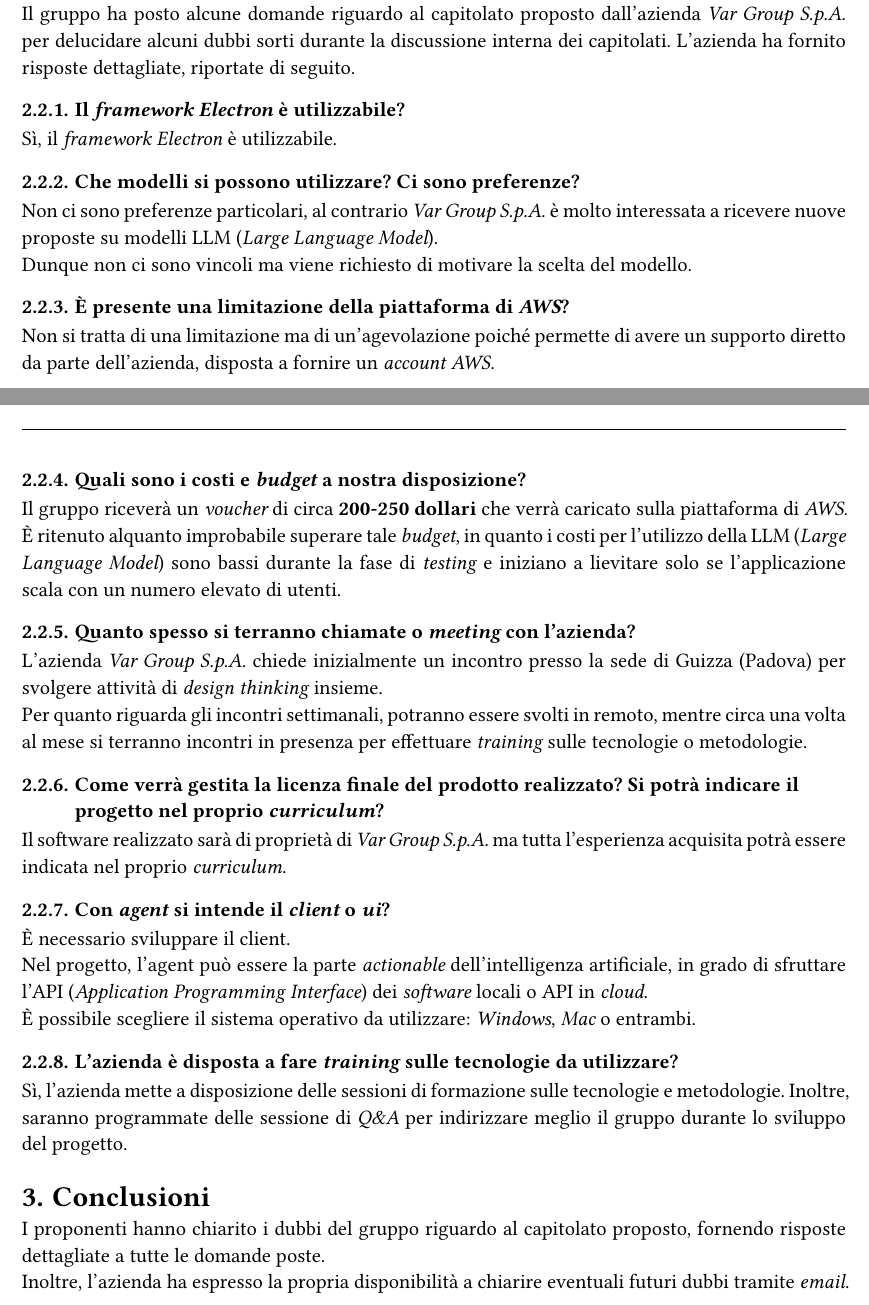
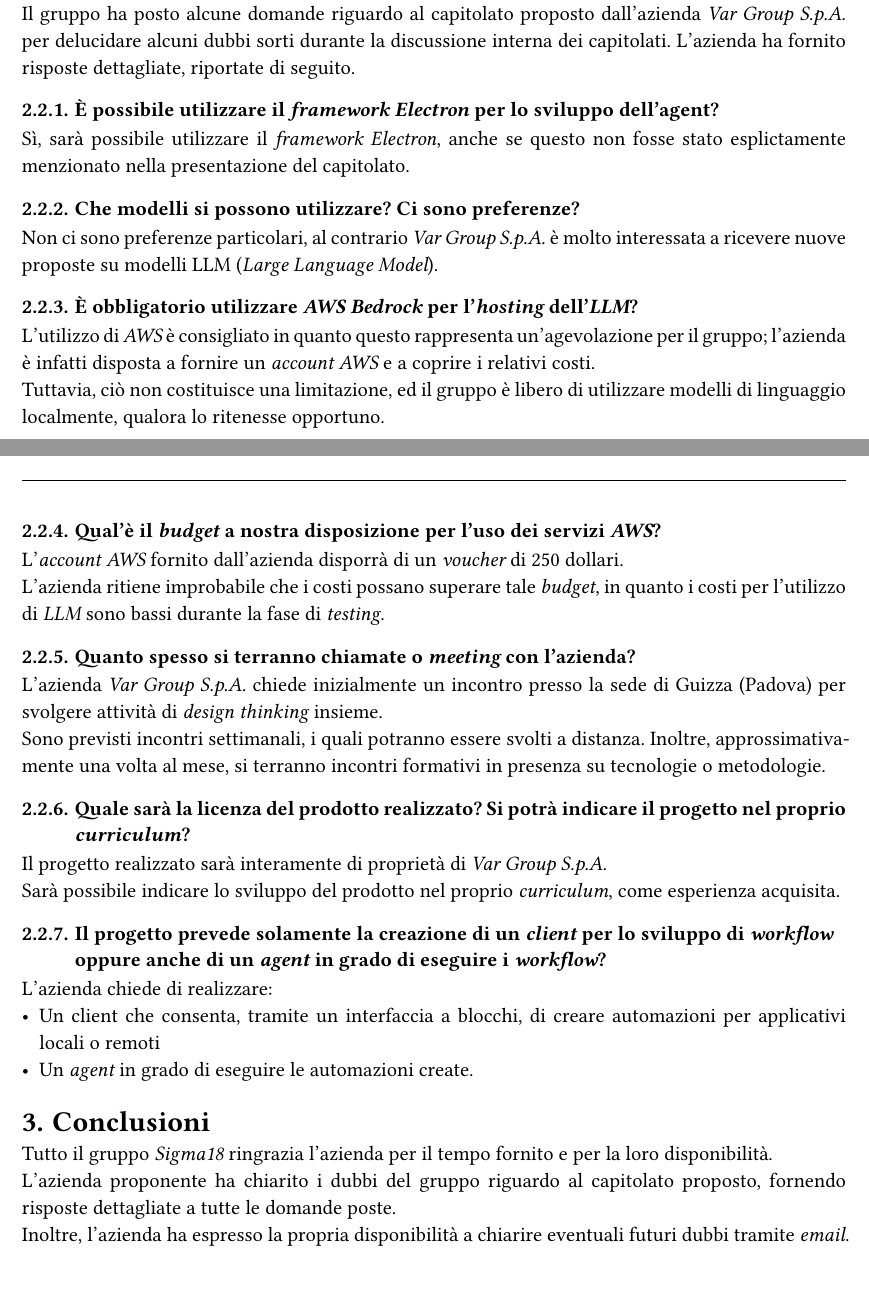
Before and after one commit to Sigma18Unipd/docs, a Typst document (1-candidatura/verbali/esterni/ve_20250314_1.1.1.typ): two parts of pages 4 and 5 of 5 before the commit and two parts of pages 3 and 4 of 4 after it, joined at a grey line, cut so that both start at the same text. Compiled offline with Typst 0.15.

Commit message:
Aggiornamento verbale esterno

```diff
--- a/1-candidatura/verbali/esterni/ve_20250314_1.1.1.typ
+++ b/1-candidatura/verbali/esterni/ve_20250314_1.1.1.typ
@@ -56,35 +38,35 @@
 Il gruppo ha posto alcune domande riguardo al capitolato proposto dall'azienda _Var Group S.p.A._ per delucidare alcuni dubbi sorti durante la discussione interna dei capitolati.
 L'azienda ha fornito risposte dettagliate, riportate di seguito.
 
-=== Il _framework Electron_ è utilizzabile?
-Sì, il _framework Electron_ è utilizzabile.
+=== È possibile utilizzare il _framework Electron_ per lo sviluppo dell'agent?
+Sì, sarà possibile utilizzare il _framework Electron_, anche se questo non fosse stato esplictamente menzionato nella presentazione del capitolato.
 
 === Che modelli si possono utilizzare? Ci sono preferenze?
-Non ci sono preferenze particolari, al contrario _Var Group S.p.A._ è molto interessata a ricevere nuove proposte su modelli LLM (_Large Language Model_). \
-Dunque non ci sono vincoli ma viene richiesto di motivare la scelta del modello.
+Non ci sono preferenze particolari, al contrario _Var Group S.p.A._ è molto interessata a ricevere nuove proposte su modelli LLM (_Large Language Model_).
 
-=== È presente una limitazione della piattaforma di _AWS_?
-Non si tratta di una limitazione ma di un'agevolazione poiché permette di avere un supporto diretto da parte dell'azienda, disposta a fornire un _account AWS_.
+=== È obbligatorio utilizzare _AWS Bedrock_ per l'_hosting_ dell'_LLM_?
+L'utilizzo di _AWS_ è consigliato in quanto questo rappresenta un'agevolazione per il gruppo; l'azienda è infatti disposta a fornire un _account AWS_ e a coprire i relativi costi.\
+Tuttavia, ciò non costituisce una limitazione, ed il gruppo è libero di utilizzare modelli di linguaggio localmente, qualora lo ritenesse opportuno.
 
-=== Quali sono i costi e _budget_ a nostra disposizione?
-Il gruppo riceverà un _voucher_ di circa *200-250 dollari* che verrà caricato sulla piattaforma di _AWS_.\
-È ritenuto alquanto improbabile superare tale _budget_, in quanto i costi per l'utilizzo della LLM (_Large Language Model_) sono bassi durante la fase di _testing_ e iniziano a lievitare solo se l'applicazione scala con un numero elevato di utenti.
+=== Qual'è il _budget_ a nostra disposizione per l'uso dei servizi _AWS_?
+L'_account AWS_ fornito dall'azienda disporrà di un _voucher_ di 250 dollari.\
+L'azienda ritiene improbabile che i costi possano superare tale _budget_, in quanto i costi per l'utilizzo di _LLM_ sono bassi durante la fase di _testing_.
 
 === Quanto spesso si terranno chiamate o _meeting_ con l'azienda?
 L'azienda _Var Group S.p.A._ chiede inizialmente un incontro presso la sede di Guizza (Padova) per svolgere attività di _design thinking_ insieme.\
-Per quanto riguarda gli incontri settimanali, potranno essere svolti in remoto, mentre circa una volta al mese si terranno incontri in presenza per effettuare _training_ sulle tecnologie o metodologie.
+Sono previsti incontri settimanali, i quali potranno essere svolti a distanza. Inoltre, approssimativamente una volta al mese, si terranno incontri formativi in presenza su tecnologie o metodologie.
 
-=== Come verrà gestita la licenza finale del prodotto realizzato? Si potrà indicare il progetto nel proprio _curriculum_?
-Il software realizzato sarà di proprietà di _Var Group S.p.A._ ma tutta l'esperienza acquisita potrà essere indicata nel proprio _curriculum_.
+=== Quale sarà la licenza del prodotto realizzato? Si potrà indicare il progetto nel proprio _curriculum_?
+Il progetto realizzato sarà interamente di proprietà di _Var Group S.p.A_. \
+Sarà possibile indicare lo sviluppo del prodotto nel proprio _curriculum_, come esperienza acquisita.
 
-=== Con _agent_ si intende il _client_ o _ui_?
-È necessario sviluppare il client. \
-Nel progetto, l'agent può essere la parte _actionable_ dell'intelligenza artificiale, in grado di sfruttare l'API (_Application Programming Interface_) dei _software_ locali o API in _cloud_.\
-È possibile scegliere il sistema operativo da utilizzare: _Windows_, _Mac_ o entrambi.
 
-=== L'azienda è disposta a fare _training_ sulle tecnologie da utilizzare?
-Sì, l'azienda mette a disposizione delle sessioni di formazione sulle tecnologie e metodologie. Inoltre, saranno programmate delle sessione di _Q&A_ per indirizzare meglio il gruppo durante lo sviluppo del progetto.
+=== Il progetto prevede solamente la creazione di un _client_ per lo sviluppo di _workflow_ oppure anche di un _agent_ in grado di eseguire i _workflow_?
+L'azienda chiede di realizzare:
+- Un client che consenta, tramite un interfaccia a blocchi, di creare automazioni per applicativi locali o remoti
+- Un _agent_ in grado di eseguire le automazioni create.
 
 = Conclusioni
-I proponenti hanno chiarito i dubbi del gruppo riguardo al capitolato proposto, fornendo risposte dettagliate a tutte le domande poste.\
+Tutto il gruppo _Sigma18_ ringrazia l'azienda per il tempo fornito e per la loro disponibilità.\
+L'azienda proponente ha chiarito i dubbi del gruppo riguardo al capitolato proposto, fornendo risposte dettagliate a tutte le domande poste.\
 Inoltre, l'azienda ha espresso la propria disponibilità a chiarire eventuali futuri dubbi tramite _email_.
```
Also changed, not shown: 1-candidatura/verbali/esterni/ve_20250314_1.1.1.typ (26 more changed lines).
